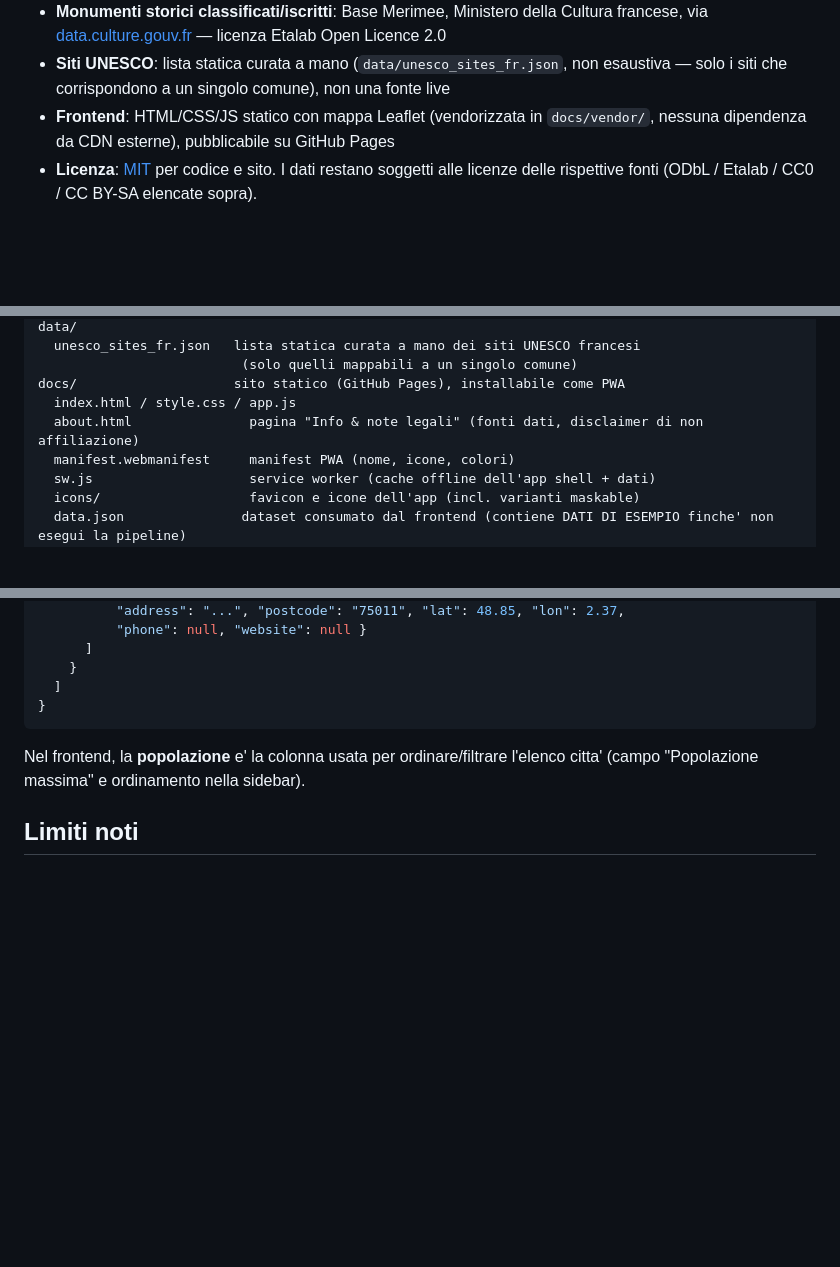
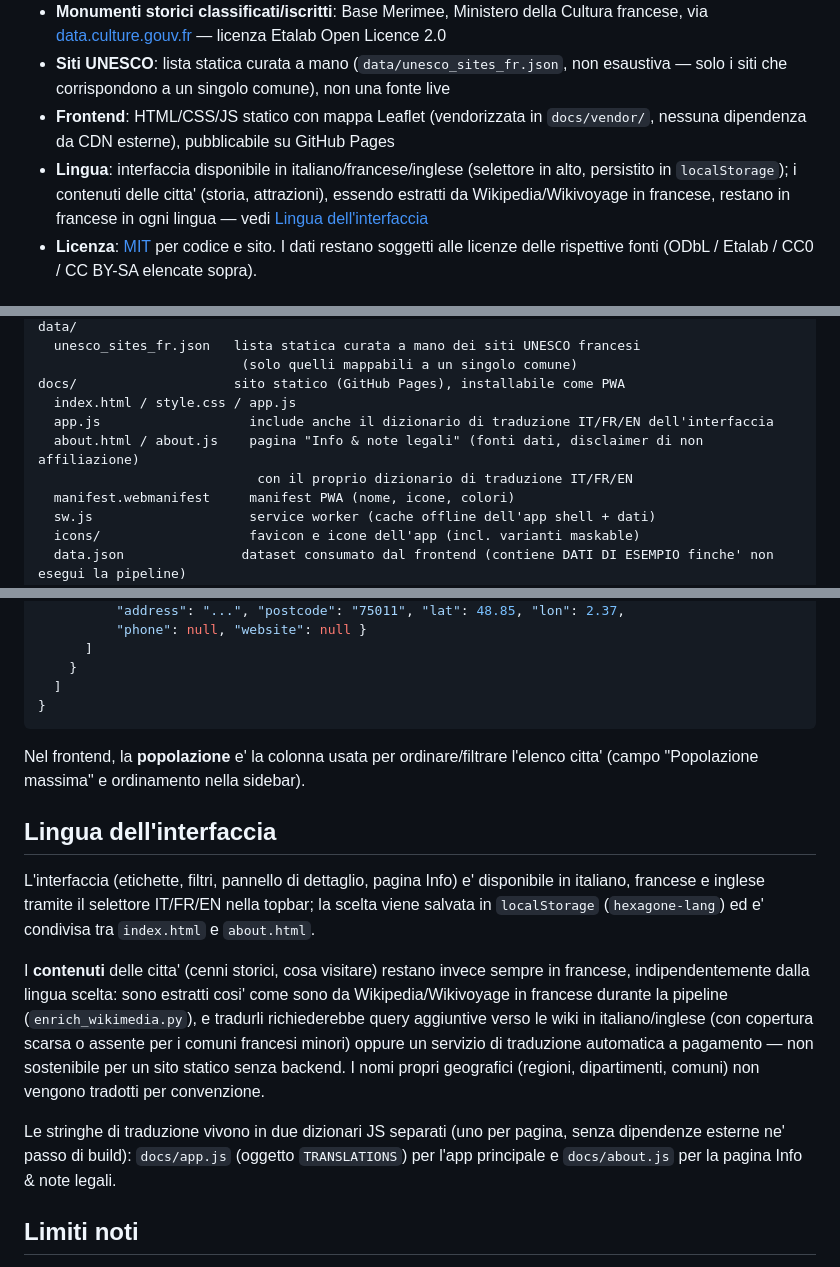
Before and after one commit to calca/hexagone, a Markdown page: README.md, 3 parts joined by grey strips. GitHub-like rendering; blank space fills up the shorter version.

Commit message:
docs: aggiorna il README con la traduzione dell'interfaccia
Documenta il selettore di lingua IT/FR/EN (index.html + about.html,
scelta condivisa via localStorage), la scelta di lasciare in francese
i contenuti derivati da Wikipedia/Wikivoyage e i due dizionari di
traduzione (docs/app.js, docs/about.js). Aggiorna anche la struttura
del progetto per includere about.js.

```diff
--- a/README.md
+++ b/README.md
@@ -17,6 +17,7 @@ mostrati popolazione, cenni storici e cosa visitare in un giorno.
 - **Monumenti storici classificati/iscritti**: Base Merimee, Ministero della Cultura francese, via [data.culture.gouv.fr](https://data.culture.gouv.fr/) — licenza Etalab Open Licence 2.0
 - **Siti UNESCO**: lista statica curata a mano (`data/unesco_sites_fr.json`, non esaustiva — solo i siti che corrispondono a un singolo comune), non una fonte live
 - **Frontend**: HTML/CSS/JS statico con mappa Leaflet (vendorizzata in `docs/vendor/`, nessuna dipendenza da CDN esterne), pubblicabile su GitHub Pages
+- **Lingua**: interfaccia disponibile in italiano/francese/inglese (selettore in alto, persistito in `localStorage`); i contenuti delle citta' (storia, attrazioni), essendo estratti da Wikipedia/Wikivoyage in francese, restano in francese in ogni lingua — vedi [Lingua dell'interfaccia](#lingua-dellinterfaccia)
 - **Licenza**: [MIT](LICENSE) per codice e sito. I dati restano soggetti alle licenze delle rispettive fonti (ODbL / Etalab / CC0 / CC BY-SA elencate sopra).
 
 ## Struttura del progetto
@@ -39,7 +40,9 @@ data/
                           (solo quelli mappabili a un singolo comune)
 docs/                    sito statico (GitHub Pages), installabile come PWA
   index.html / style.css / app.js
-  about.html               pagina "Info & note legali" (fonti dati, disclaimer di non affiliazione)
+  app.js                   include anche il dizionario di traduzione IT/FR/EN dell'interfaccia
+  about.html / about.js    pagina "Info & note legali" (fonti dati, disclaimer di non affiliazione)
+                            con il proprio dizionario di traduzione IT/FR/EN
   manifest.webmanifest     manifest PWA (nome, icone, colori)
   sw.js                    service worker (cache offline dell'app shell + dati)
   icons/                   favicon e icone dell'app (incl. varianti maskable)
@@ -132,6 +135,27 @@ le policy di Wikimedia/OSM).
 Nel frontend, la **popolazione** e' la colonna usata per ordinare/filtrare
 l'elenco citta' (campo "Popolazione massima" e ordinamento nella sidebar).
 
+## Lingua dell'interfaccia
+
+L'interfaccia (etichette, filtri, pannello di dettaglio, pagina Info) e'
+disponibile in italiano, francese e inglese tramite il selettore IT/FR/EN
+nella topbar; la scelta viene salvata in `localStorage` (`hexagone-lang`)
+ed e' condivisa tra `index.html` e `about.html`.
+
+I **contenuti** delle citta' (cenni storici, cosa visitare) restano invece
+sempre in francese, indipendentemente dalla lingua scelta: sono estratti
+cosi' come sono da Wikipedia/Wikivoyage in francese durante la pipeline
+(`enrich_wikimedia.py`), e tradurli richiederebbe query aggiuntive verso
+le wiki in italiano/inglese (con copertura scarsa o assente per i comuni
+francesi minori) oppure un servizio di traduzione automatica a pagamento —
+non sostenibile per un sito statico senza backend. I nomi propri geografici
+(regioni, dipartimenti, comuni) non vengono tradotti per convenzione.
+
+Le stringhe di traduzione vivono in due dizionari JS separati (uno per
+pagina, senza dipendenze esterne ne' passo di build):
+`docs/app.js` (oggetto `TRANSLATIONS`) per l'app principale e
+`docs/about.js` per la pagina Info & note legali.
+
 ## Limiti noti
 
 - La corrispondenza citta' → comune ufficiale (per popolazione/INSEE) si
```
